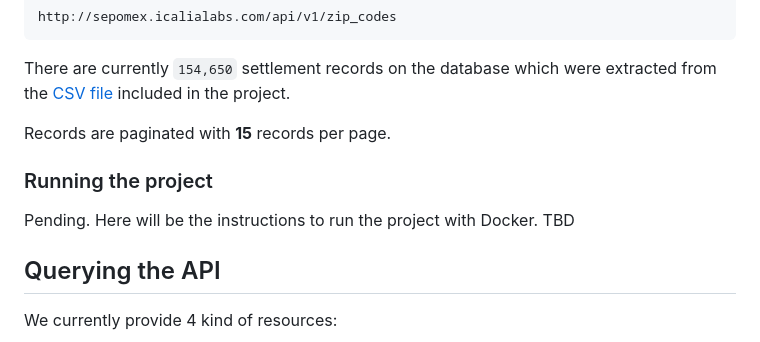
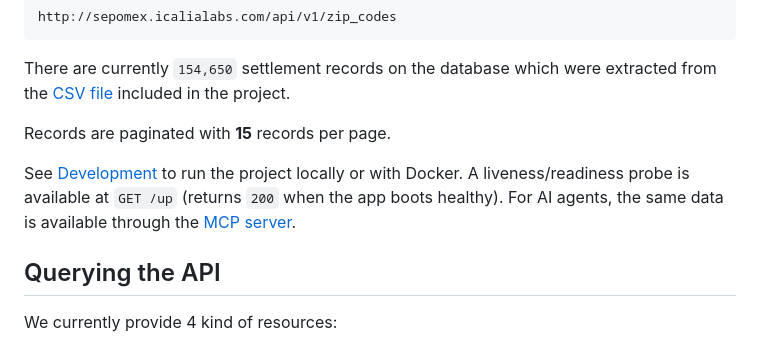
Before and after one commit to IcaliaLabs/sepomex, a Markdown page: README.md, the part around the change. Rendered like a GitHub page.

Commit message:
Docs: polish README (remove stale TBD, add /up + MCP pointers)
Co-Authored-By: Claude Opus 4.8 (1M context) <noreply@anthropic.com>

```diff
--- a/README.md
+++ b/README.md
@@ -35,9 +35,10 @@ There are currently `154,650` settlement records on the database which were extr
 
 Records are paginated with **15** records per page.
 
-### Running the project
-
-Pending. Here will be the instructions to run the project with Docker. TBD
+See [Development](#development) to run the project locally or with Docker. A
+liveness/readiness probe is available at `GET /up` (returns `200` when the app
+boots healthy). For AI agents, the same data is available through the
+[MCP server](#mcp-model-context-protocol).
 
 ## Querying the API
 
```
